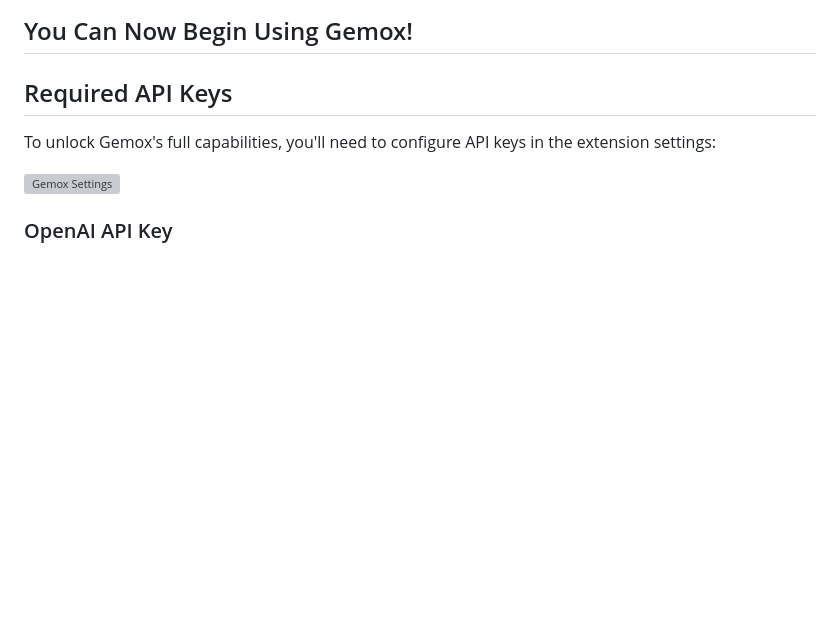
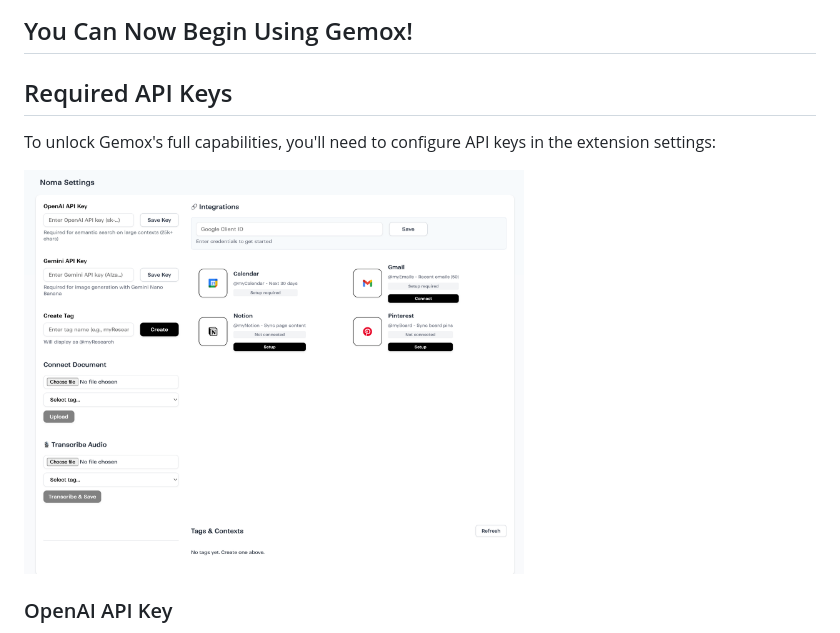
Before and after one commit to aaditisinghal/Gemox, a Markdown page: TESTING_Gemox_1.md, the part around one of its changes. Drawn GitHub-style; blank space fills up the shorter version; grey boxes are pictures that could not be loaded.

Commit message:
Update TESTING_Gemox_1.md
Updated links and image references in the documentation.

```diff
--- a/TESTING_Gemox_1.md
+++ b/TESTING_Gemox_1.md
@@ -34,7 +34,7 @@ cd Gemox
 
 To unlock Gemox's full capabilities, you'll need to configure API keys in the extension settings:
 
-<img src="Images/Gemox%20Settings.png" alt="Gemox Settings" width="500"/>
+<img src="Images/GemoxSettings.png" alt="Gemox Settings" width="500"/>
 
 ### OpenAI API Key
 - **Purpose**: Enables RAG (semantic search) for large contexts (25k+ characters)
```
Also changed, not shown: other parts of TESTING_Gemox_1.md (+1 -1 lines).
